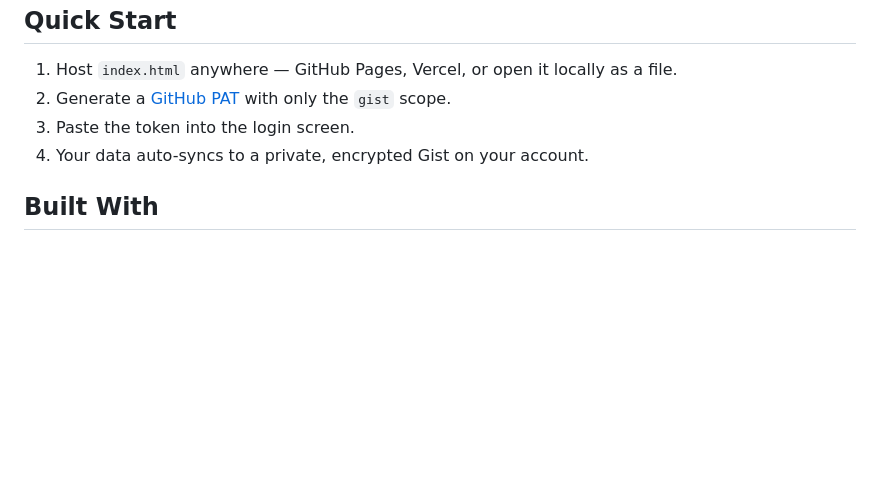
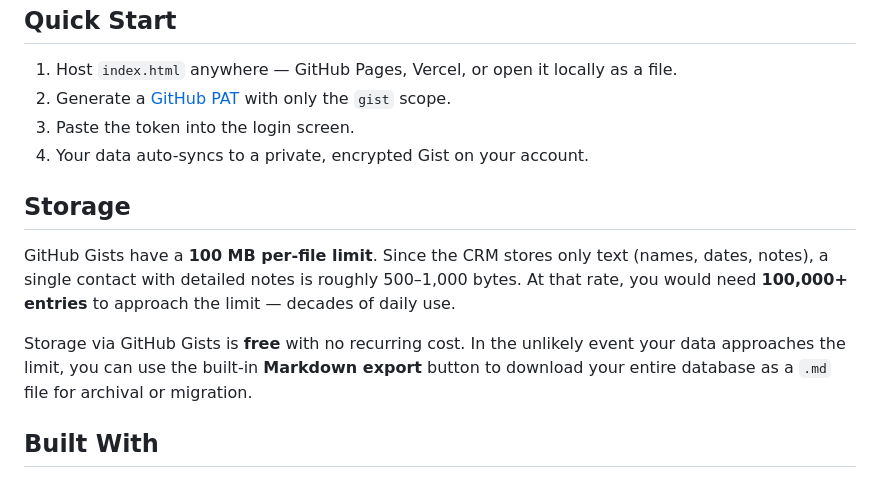
Before and after one commit to sriniwas512/Personal-CRM, a Markdown page: README.md, the part around the change. GitHub-like rendering; blank space fills up the shorter version.

Commit message:
Add storage limits and export fallback section to README

```diff
--- a/README.md
+++ b/README.md
@@ -88,6 +88,12 @@ A strict CSP restricts the page to `self`-origin resources, inline styles/script
 3. Paste the token into the login screen.
 4. Your data auto-syncs to a private, encrypted Gist on your account.
 
+## Storage
+
+GitHub Gists have a **100 MB per-file limit**. Since the CRM stores only text (names, dates, notes), a single contact with detailed notes is roughly 500–1,000 bytes. At that rate, you would need **100,000+ entries** to approach the limit — decades of daily use.
+
+Storage via GitHub Gists is **free** with no recurring cost. In the unlikely event your data approaches the limit, you can use the built-in **Markdown export** button to download your entire database as a `.md` file for archival or migration.
+
 ## Built With
 
 - Single-file HTML/JS (no frameworks, no build step)
```
